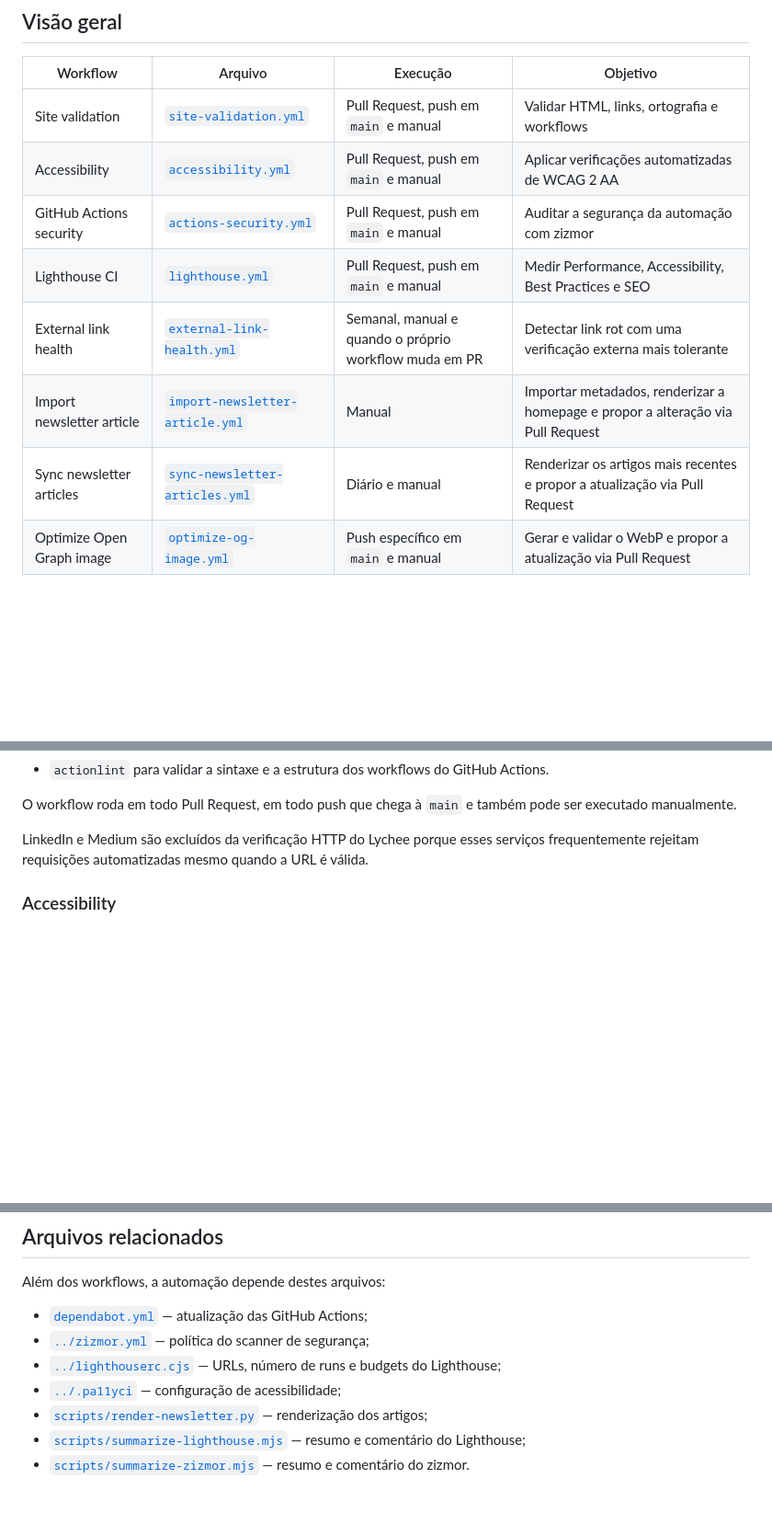
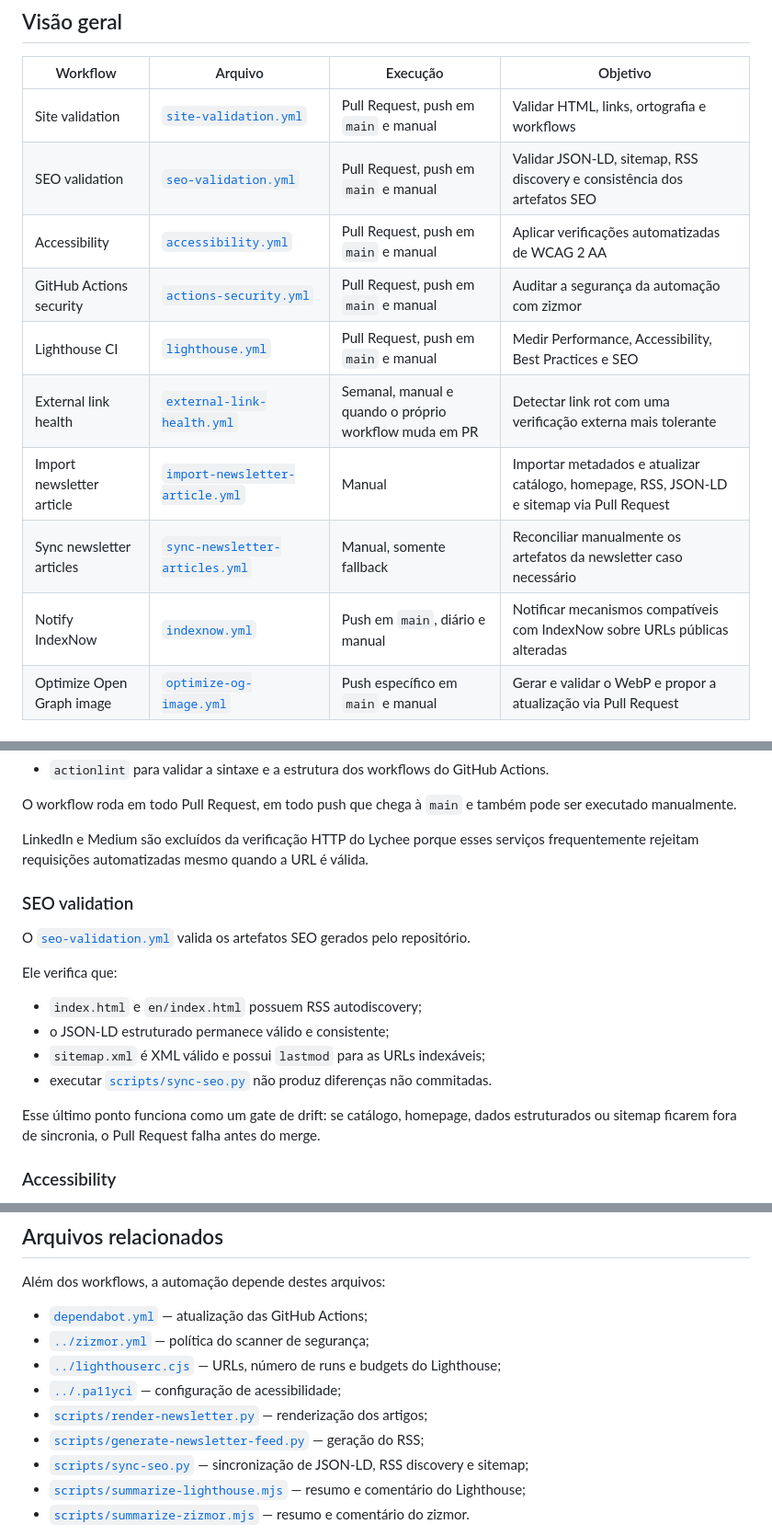
Before and after one commit to rodri-oliveira-dev/rodri-oliveira-dev.github.io, a Markdown page: .github/README.md, 3 parts joined by grey strips. Shown at 92% size. GitHub-like rendering; blank space fills up the shorter version.

```diff
--- a/.github/README.md
+++ b/.github/README.md
@@ -9,12 +9,14 @@ A estratégia é manter o site estático simples, mas protegido por verificaçõ
 | Workflow | Arquivo | Execução | Objetivo |
 | --- | --- | --- | --- |
 | Site validation | [`site-validation.yml`](workflows/site-validation.yml) | Pull Request, push em `main` e manual | Validar HTML, links, ortografia e workflows |
+| SEO validation | [`seo-validation.yml`](workflows/seo-validation.yml) | Pull Request, push em `main` e manual | Validar JSON-LD, sitemap, RSS discovery e consistência dos artefatos SEO |
 | Accessibility | [`accessibility.yml`](workflows/accessibility.yml) | Pull Request, push em `main` e manual | Aplicar verificações automatizadas de WCAG 2 AA |
 | GitHub Actions security | [`actions-security.yml`](workflows/actions-security.yml) | Pull Request, push em `main` e manual | Auditar a segurança da automação com zizmor |
 | Lighthouse CI | [`lighthouse.yml`](workflows/lighthouse.yml) | Pull Request, push em `main` e manual | Medir Performance, Accessibility, Best Practices e SEO |
 | External link health | [`external-link-health.yml`](workflows/external-link-health.yml) | Semanal, manual e quando o próprio workflow muda em PR | Detectar link rot com uma verificação externa mais tolerante |
-| Import newsletter article | [`import-newsletter-article.yml`](workflows/import-newsletter-article.yml) | Manual | Importar metadados, renderizar a homepage e propor a alteração via Pull Request |
-| Sync newsletter articles | [`sync-newsletter-articles.yml`](workflows/sync-newsletter-articles.yml) | Diário e manual | Renderizar os artigos mais recentes e propor a atualização via Pull Request |
+| Import newsletter article | [`import-newsletter-article.yml`](workflows/import-newsletter-article.yml) | Manual | Importar metadados e atualizar catálogo, homepage, RSS, JSON-LD e sitemap via Pull Request |
+| Sync newsletter articles | [`sync-newsletter-articles.yml`](workflows/sync-newsletter-articles.yml) | Manual, somente fallback | Reconciliar manualmente os artefatos da newsletter caso necessário |
+| Notify IndexNow | [`indexnow.yml`](workflows/indexnow.yml) | Push em `main`, diário e manual | Notificar mecanismos compatíveis com IndexNow sobre URLs públicas alteradas |
 | Optimize Open Graph image | [`optimize-og-image.yml`](workflows/optimize-og-image.yml) | Push específico em `main` e manual | Gerar e validar o WebP e propor a atualização via Pull Request |
 
 ## Quality gates
@@ -33,6 +35,19 @@ Ele executa:
 O workflow roda em todo Pull Request, em todo push que chega à `main` e também pode ser executado manualmente.
 
 LinkedIn e Medium são excluídos da verificação HTTP do Lychee porque esses serviços frequentemente rejeitam requisições automatizadas mesmo quando a URL é válida.
+
+### SEO validation
+
+O [`seo-validation.yml`](workflows/seo-validation.yml) valida os artefatos SEO gerados pelo repositório.
+
+Ele verifica que:
+
+- `index.html` e `en/index.html` possuem RSS autodiscovery;
+- o JSON-LD estruturado permanece válido e consistente;
+- `sitemap.xml` é XML válido e possui `lastmod` para as URLs indexáveis;
+- executar [`scripts/sync-seo.py`](scripts/sync-seo.py) não produz diferenças não commitadas.
+
+Esse último ponto funciona como um gate de drift: se catálogo, homepage, dados estruturados ou sitemap ficarem fora de sincronia, o Pull Request falha antes do merge.
 
 ### Accessibility
 
@@ -224,6 +250,8 @@ Além dos workflows, a automação depende destes arquivos:
 - [`../lighthouserc.cjs`](../lighthouserc.cjs) — URLs, número de runs e budgets do Lighthouse;
 - [`../.pa11yci`](../.pa11yci) — configuração de acessibilidade;
 - [`scripts/render-newsletter.py`](scripts/render-newsletter.py) — renderização dos artigos;
+- [`scripts/generate-newsletter-feed.py`](scripts/generate-newsletter-feed.py) — geração do RSS;
+- [`scripts/sync-seo.py`](scripts/sync-seo.py) — sincronização de JSON-LD, RSS discovery e sitemap;
 - [`scripts/summarize-lighthouse.mjs`](scripts/summarize-lighthouse.mjs) — resumo e comentário do Lighthouse;
 - [`scripts/summarize-zizmor.mjs`](scripts/summarize-zizmor.mjs) — resumo e comentário do zizmor.
 
```
Also changed, not shown: other parts of .github/README.md (+28 -17 lines).
